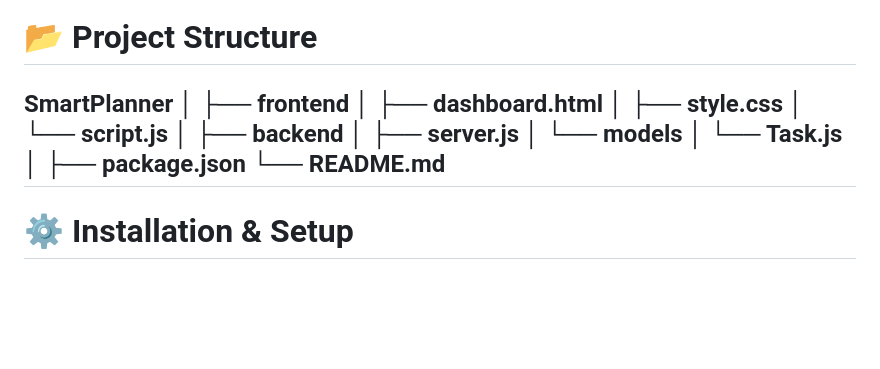
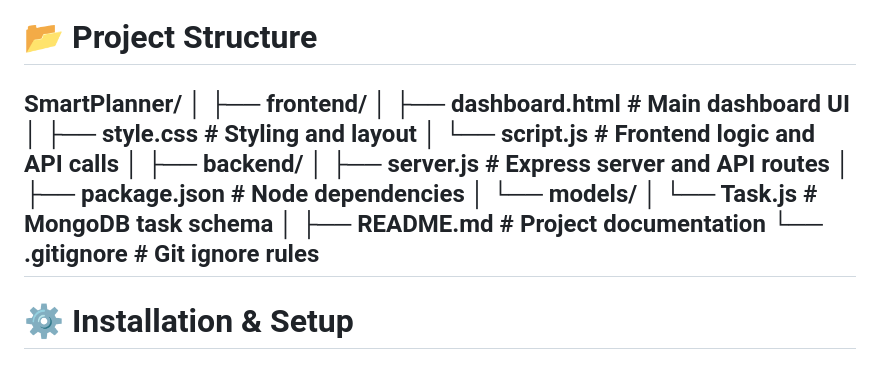
Before and after one commit to nageenashaik123/Smart-StudyPlanner-Website, a Markdown page: README.md, the part around the change. GitHub-like rendering; blank space fills up the shorter version.

Commit message:
Enhance README with detailed project structure
Added descriptions for project structure components.

```diff
--- a/README.md
+++ b/README.md
@@ -70,20 +70,21 @@ The frontend communicates with the backend through REST APIs to store and retrie
 ---
 
 # 📂 Project Structure
-SmartPlanner
+SmartPlanner/
 │
-├── frontend
-│ ├── dashboard.html
-│ ├── style.css
-│ └── script.js
+├── frontend/
+│   ├── dashboard.html     # Main dashboard UI
+│   ├── style.css          # Styling and layout
+│   └── script.js          # Frontend logic and API calls
 │
-├── backend
-│ ├── server.js
-│ └── models
-│ └── Task.js
+├── backend/
+│   ├── server.js          # Express server and API routes
+│   ├── package.json       # Node dependencies
+│   └── models/
+│       └── Task.js        # MongoDB task schema
 │
-├── package.json
-└── README.md
+├── README.md              # Project documentation
+└── .gitignore             # Git ignore rules
 ---
 
 # ⚙️ Installation & Setup
```
